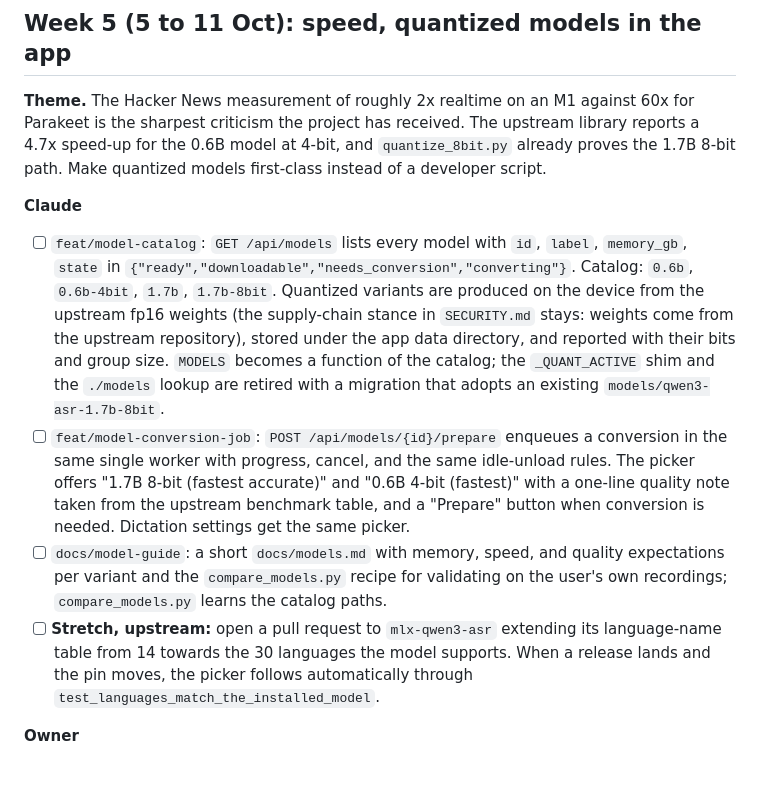
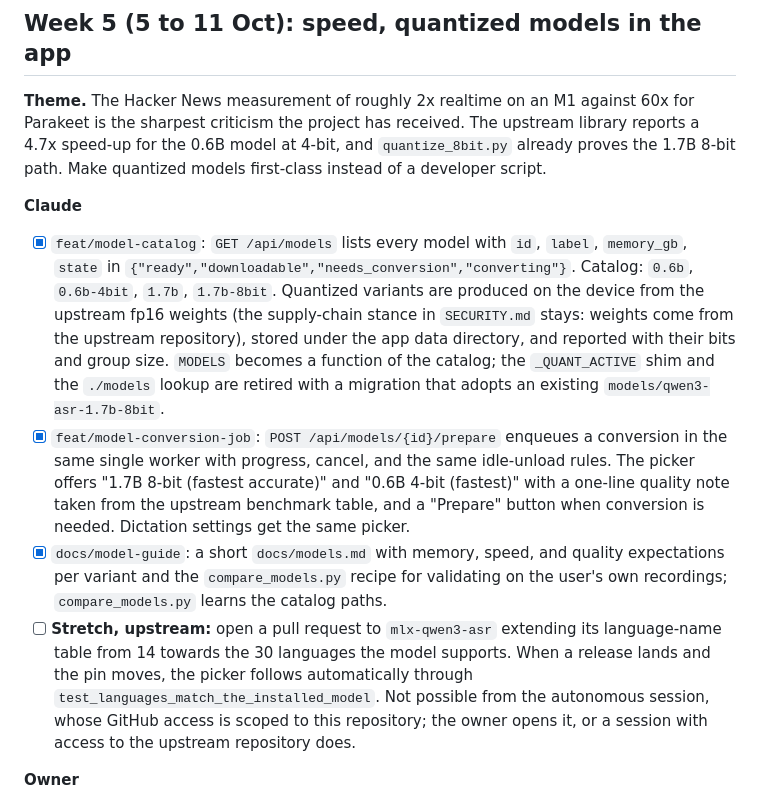
Before and after one commit to VladUZH/qwen-scribe, a Markdown page: docs/2026-09-eight-week-plan.md, the part around the change. Rendered like a GitHub page; blank space fills up the shorter version.

Commit message:
Tick the week 5 items in the plan
Co-Authored-By: Claude Fable 5.1 <noreply@anthropic.com>
Claude-Session: https://claude.ai/code/session_01L8qJEc67bQFdWMUcDikENq

```diff
--- a/docs/2026-09-eight-week-plan.md
+++ b/docs/2026-09-eight-week-plan.md
@@ -315,7 +315,7 @@ models first-class instead of a developer script.
 
 **Claude**
 
-- [ ] `feat/model-catalog`: `GET /api/models` lists every model with `id`,
+- [x] `feat/model-catalog`: `GET /api/models` lists every model with `id`,
       `label`, `memory_gb`, `state` in `{"ready","downloadable","needs_conversion","converting"}`.
       Catalog: `0.6b`, `0.6b-4bit`, `1.7b`, `1.7b-8bit`. Quantized variants
       are produced on the device from the upstream fp16 weights (the
@@ -324,13 +324,13 @@ models first-class instead of a developer script.
       reported with their bits and group size. `MODELS` becomes a function
       of the catalog; the `_QUANT_ACTIVE` shim and the `./models` lookup are
       retired with a migration that adopts an existing `models/qwen3-asr-1.7b-8bit`.
-- [ ] `feat/model-conversion-job`: `POST /api/models/{id}/prepare` enqueues
+- [x] `feat/model-conversion-job`: `POST /api/models/{id}/prepare` enqueues
       a conversion in the same single worker with progress, cancel, and the
       same idle-unload rules. The picker offers "1.7B 8-bit (fastest
       accurate)" and "0.6B 4-bit (fastest)" with a one-line quality note
       taken from the upstream benchmark table, and a "Prepare" button when
       conversion is needed. Dictation settings get the same picker.
-- [ ] `docs/model-guide`: a short `docs/models.md` with memory, speed, and
+- [x] `docs/model-guide`: a short `docs/models.md` with memory, speed, and
       quality expectations per variant and the `compare_models.py` recipe
       for validating on the user's own recordings; `compare_models.py`
       learns the catalog paths.
@@ -338,6 +338,9 @@ models first-class instead of a developer script.
       extending its language-name table from 14 towards the 30 languages the
       model supports. When a release lands and the pin moves, the picker
       follows automatically through `test_languages_match_the_installed_model`.
+      Not possible from the autonomous session, whose GitHub access is
+      scoped to this repository; the owner opens it, or a session with
+      access to the upstream repository does.
 
 **Owner**
 
```
